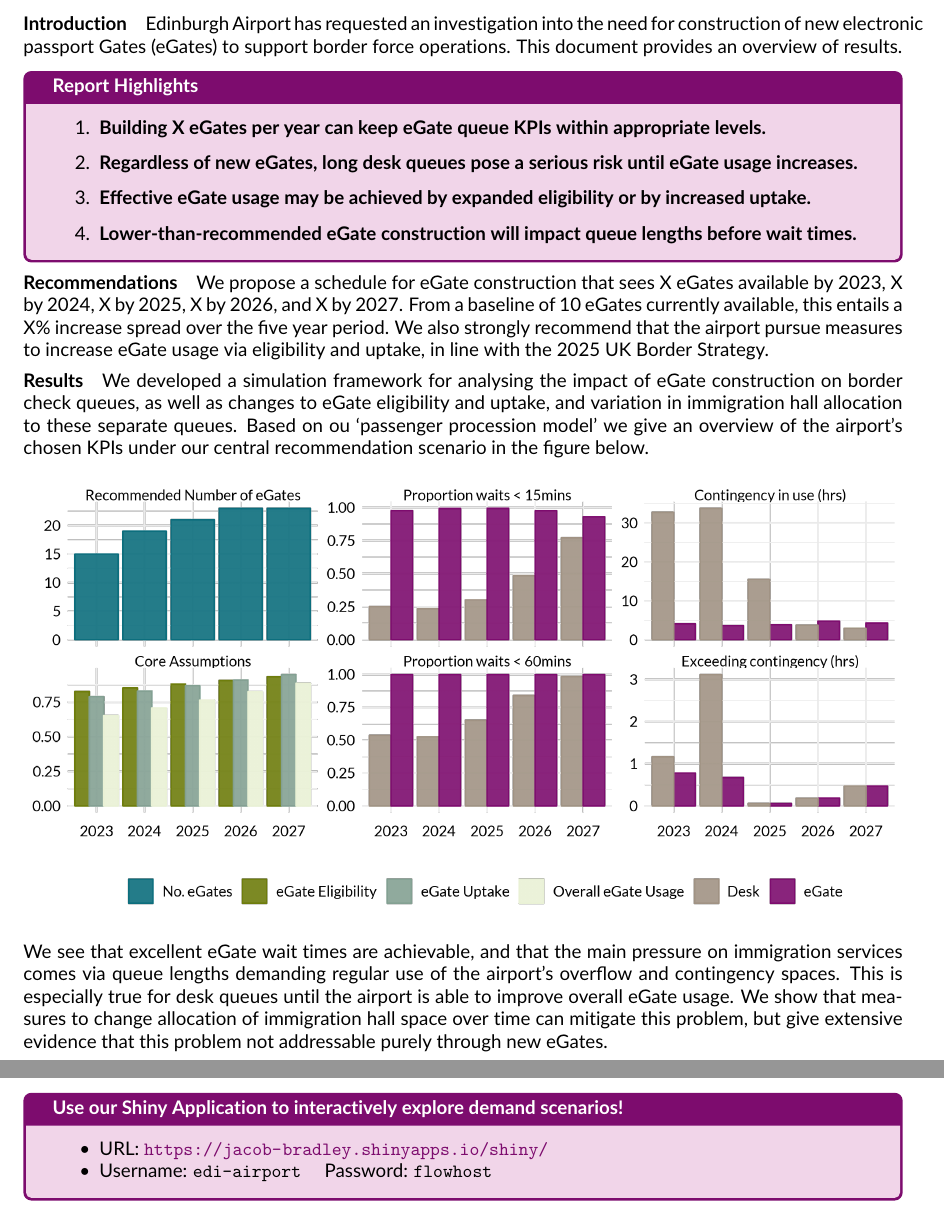
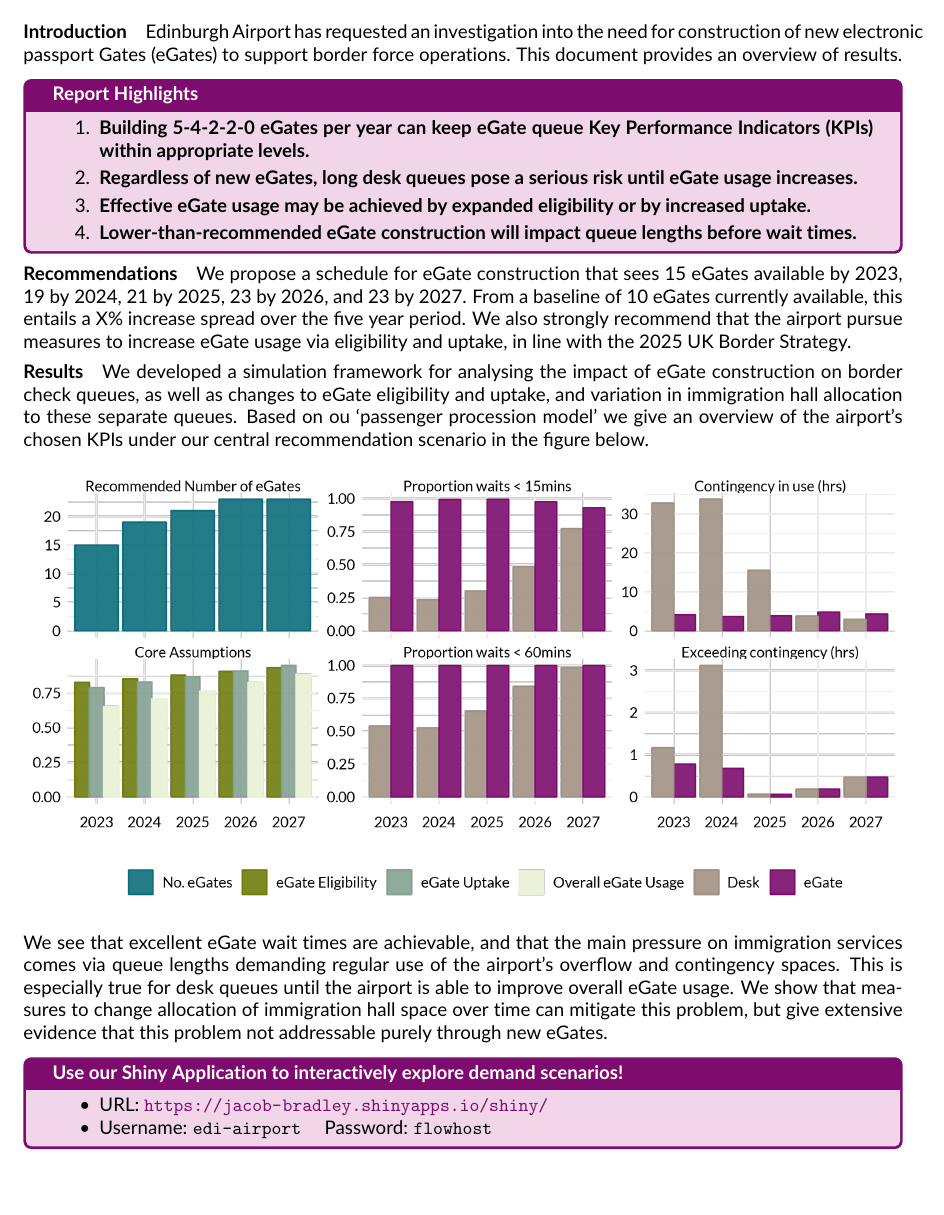
Before and after one commit to cobrbra/immigration_queue_simulation_edinburgh_airport, a LaTeX document (report/summary.tex): two parts of pages 1 and 2 of 2 before the commit and part of the page after it, the two joined at a grey line, cut so that both start at the same text. Compiled offline with pdfLaTeX.

Commit message:
Updates from Overleaf

```diff
--- a/report/summary.tex
+++ b/report/summary.tex
@@ -1,6 +1,6 @@
 \documentclass[10pt]{article}
 \textwidth 16.5cm
-\textheight 25.5cm
+\textheight 26cm
 \oddsidemargin 0pt
 \topmargin -3cm
 % \usepackage{epsf}
@@ -91,15 +91,19 @@ colback=edi-light-purple,
 fonttitle=\bfseries,
 title = {Report Highlights}]
 \begin{enumerate}[itemsep=-1ex]
-
-    \item \textbf{Building X \glsxtrshortpl{egate} per year can keep \glsxtrshort{egate} queue \glsxtrshortpl{kpi} within appropriate levels.}\\
+   \vspace{-1.5mm}
+    \item \textbf{Building 5-4-2-2-0 \glspl{egate} per year can keep \gls{egate} queue \glspl{kpi} within appropriate levels.}\\
+    \vspace{-1.5mm}
     \item \textbf{Regardless of new \glsxtrshortpl{egate}, long desk queues pose a serious risk until \glsxtrshort{egate} usage increases.}\\
+    \vspace{-1.5mm}
     \item \textbf{Effective \glsxtrshort{egate} usage may be achieved by expanded eligibility or by increased uptake.}\\
+    \vspace{-1.5mm}
     \item \textbf{Lower-than-recommended \glsxtrshort{egate} construction will impact queue lengths before wait times.}
+    \vspace{-1.5mm}
 \end{enumerate}
 \end{tcolorbox}
 \paragraph{Recommendations}
-We propose a schedule for \glsxtrshort{egate} construction that sees X \glsxtrshortpl{egate} available by 2023, X by 2024, X by 2025, X by 2026, and X by 2027. From a baseline of 10 \glsxtrshortpl{egate} currently available, this entails a X\% increase spread over the five year period. We also strongly recommend that the airport pursue measures to increase \glsxtrshort{egate} usage via eligibility and uptake, in line with the 2025 UK Border Strategy.
+We propose a schedule for \glsxtrshort{egate} construction that sees 15 \glsxtrshortpl{egate} available by 2023, 19 by 2024, 21 by 2025, 23 by 2026, and 23 by 2027. From a baseline of 10 \glsxtrshortpl{egate} currently available, this entails a X\% increase spread over the five year period. We also strongly recommend that the airport pursue measures to increase \glsxtrshort{egate} usage via eligibility and uptake, in line with the 2025 UK Border Strategy.
 
 
 \paragraph{Results}
@@ -120,9 +124,11 @@ colframe=edi-dark-purple,
 colback=edi-light-purple,
 fonttitle=\bfseries,
 title = {Use our Shiny Application to interactively explore demand scenarios!}]
+\vspace{-1.5mm}
 \begin{itemize}
 \item URL: \url{https://jacob-bradley.shinyapps.io/shiny/}
 \item Username: \texttt{edi-airport} \quad Password: \texttt{flowhost}
+\vspace{-1.5mm}
 \end{itemize}
 \end{tcolorbox}
 
```
